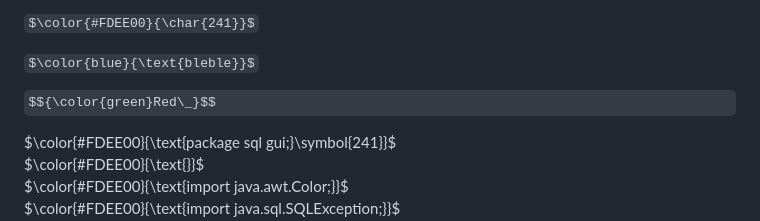
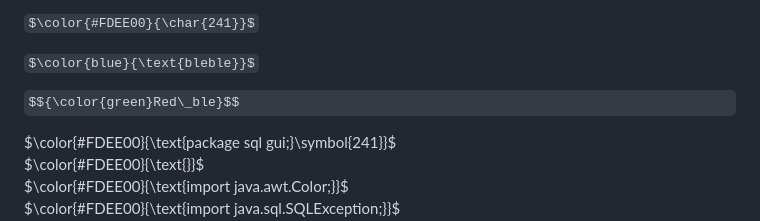
Before and after one commit to jonasRower/Dekoding-JAVA, a Markdown page: dekod.md, the part around the change. Rendered like a GitHub page; some formulas as TeX source.

```diff
--- a/dekod.md
+++ b/dekod.md
@@ -2,7 +2,7 @@ $\color{#FDEE00}{\char{241}}$<br>
 
 $\color{blue}{\text{bleble}}$
 
-$${\color{green}Red\_}$$
+$${\color{green}Red\_ble}$$
 
 
 $\color{#FDEE00}{\text{package sql  gui;}\symbol{241}}$<br>
```
